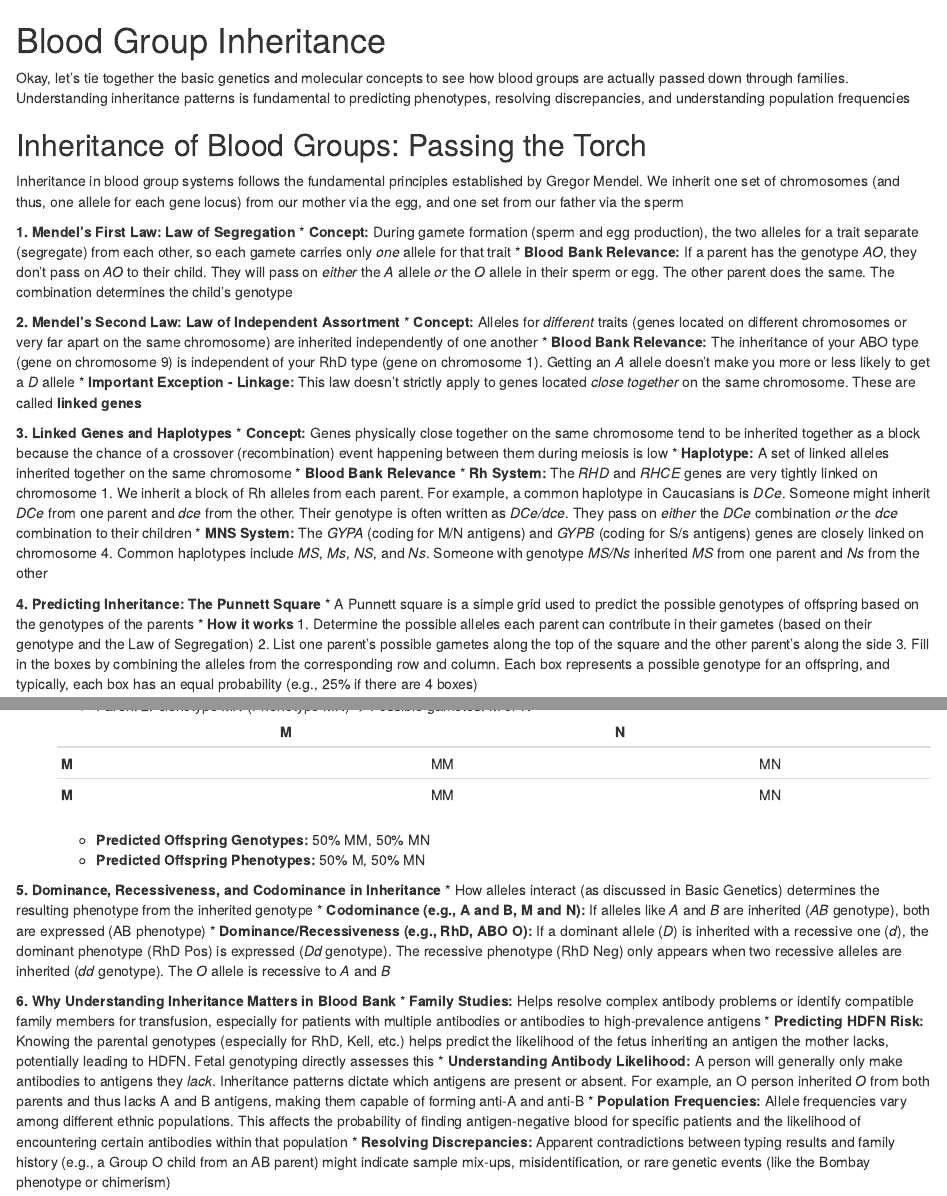
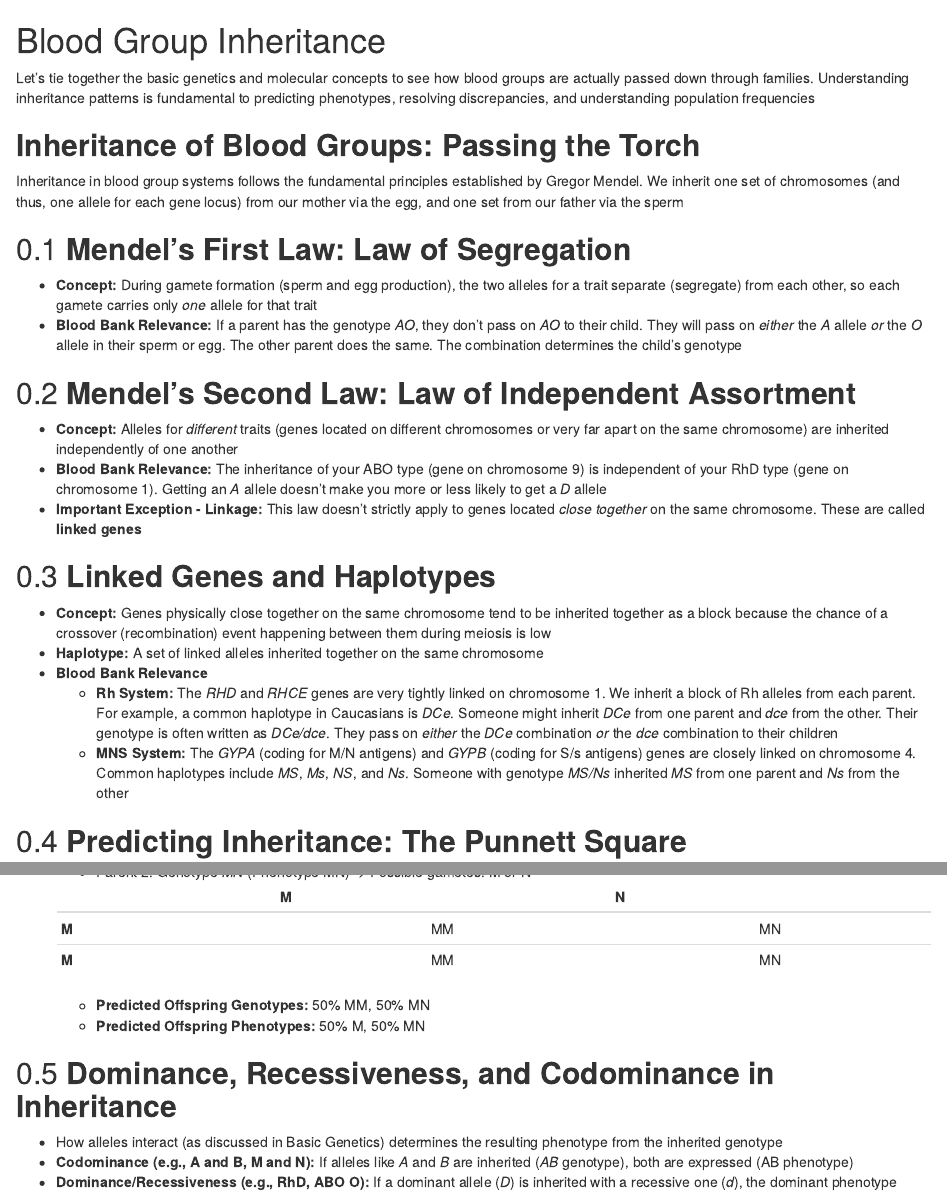
Before and after one commit to brettmrice/Clinical-Blood-Bank, an R Markdown document (Rmd/02-A-03.Rmd): the page in a window 1100 px wide, from its top, and a second part further down, joined at a grey line. Rendered offline with R 4.5, knitr and Pandoc, with nearby package versions; drawn as R Markdown's standard HTML page in place of the format the file asks for.

Commit message:
fix blood group inheritance layout

```diff
--- a/Rmd/02-A-03.Rmd
+++ b/Rmd/02-A-03.Rmd
@@ -1,28 +1,28 @@
 # Blood Group Inheritance {-}
 
-Okay, let's tie together the basic genetics and molecular concepts to see how blood groups are actually passed down through families. Understanding inheritance patterns is fundamental to predicting phenotypes, resolving discrepancies, and understanding population frequencies
+Let's tie together the basic genetics and molecular concepts to see how blood groups are actually passed down through families. Understanding inheritance patterns is fundamental to predicting phenotypes, resolving discrepancies, and understanding population frequencies
 
-## Inheritance of Blood Groups: Passing the Torch {-}
+## **Inheritance of Blood Groups: Passing the Torch** {-}
 
 Inheritance in blood group systems follows the fundamental principles established by Gregor Mendel. We inherit one set of chromosomes (and thus, one allele for each gene locus) from our mother via the egg, and one set from our father via the sperm
 
-**1. Mendel's First Law: Law of Segregation**
+## **Mendel's First Law: Law of Segregation**
 *   **Concept:** During gamete formation (sperm and egg production), the two alleles for a trait separate (segregate) from each other, so each gamete carries only *one* allele for that trait
 *   **Blood Bank Relevance:** If a parent has the genotype *AO*, they don't pass on *AO* to their child. They will pass on *either* the *A* allele *or* the *O* allele in their sperm or egg. The other parent does the same. The combination determines the child's genotype
 
-**2. Mendel's Second Law: Law of Independent Assortment**
+## **Mendel's Second Law: Law of Independent Assortment**
 *   **Concept:** Alleles for *different* traits (genes located on different chromosomes or very far apart on the same chromosome) are inherited independently of one another
 *   **Blood Bank Relevance:** The inheritance of your ABO type (gene on chromosome 9) is independent of your RhD type (gene on chromosome 1). Getting an *A* allele doesn't make you more or less likely to get a *D* allele
 *   **Important Exception - Linkage:** This law doesn't strictly apply to genes located *close together* on the same chromosome. These are called **linked genes**
 
-**3. Linked Genes and Haplotypes**
+## **Linked Genes and Haplotypes**
 *   **Concept:** Genes physically close together on the same chromosome tend to be inherited together as a block because the chance of a crossover (recombination) event happening between them during meiosis is low
 *   **Haplotype:** A set of linked alleles inherited together on the same chromosome
 *   **Blood Bank Relevance**
     *   **Rh System:** The *RHD* and *RHCE* genes are very tightly linked on chromosome 1. We inherit a block of Rh alleles from each parent. For example, a common haplotype in Caucasians is *DCe*. Someone might inherit *DCe* from one parent and *dce* from the other. Their genotype is often written as *DCe/dce*. They pass on *either* the *DCe* combination *or* the *dce* combination to their children
     *   **MNS System:** The *GYPA* (coding for M/N antigens) and *GYPB* (coding for S/s antigens) genes are closely linked on chromosome 4. Common haplotypes include *MS*, *Ms*, *NS*, and *Ns*. Someone with genotype *MS/Ns* inherited *MS* from one parent and *Ns* from the other
 
-**4. Predicting Inheritance: The Punnett Square**
+## **Predicting Inheritance: The Punnett Square**
 *   A Punnett square is a simple grid used to predict the possible genotypes of offspring based on the genotypes of the parents
 *   **How it works**
     1.  Determine the possible alleles each parent can contribute in their gametes (based on their genotype and the Law of Segregation)
@@ -65,12 +65,12 @@ Inheritance in blood group systems follows the fundamental principles establishe
     *   **Predicted Offspring Genotypes:** 50% MM, 50% MN
     *   **Predicted Offspring Phenotypes:** 50% M, 50% MN
 
-**5. Dominance, Recessiveness, and Codominance in Inheritance**
+## **Dominance, Recessiveness, and Codominance in Inheritance**
 *   How alleles interact (as discussed in Basic Genetics) determines the resulting phenotype from the inherited genotype
 *   **Codominance (e.g., A and B, M and N):** If alleles like *A* and *B* are inherited (*AB* genotype), both are expressed (AB phenotype)
 *   **Dominance/Recessiveness (e.g., RhD, ABO O):** If a dominant allele (*D*) is inherited with a recessive one (*d*), the dominant phenotype (RhD Pos) is expressed (*Dd* genotype). The recessive phenotype (RhD Neg) only appears when two recessive alleles are inherited (*dd* genotype). The *O* allele is recessive to *A* and *B*
 
-**6. Why Understanding Inheritance Matters in Blood Bank**
+## **Why Understanding Inheritance Matters in Blood Bank**
 *   **Family Studies:** Helps resolve complex antibody problems or identify compatible family members for transfusion, especially for patients with multiple antibodies or antibodies to high-prevalence antigens
 *   **Predicting HDFN Risk:** Knowing the parental genotypes (especially for RhD, Kell, etc.) helps predict the likelihood of the fetus inheriting an antigen the mother lacks, potentially leading to HDFN. Fetal genotyping directly assesses this
 *   **Understanding Antibody Likelihood:** A person will generally only make antibodies to antigens they *lack*. Inheritance patterns dictate which antigens are present or absent. For example, an O person inherited *O* from both parents and thus lacks A and B antigens, making them capable of forming anti-A and anti-B
```
Also changed, not shown: docs/reference-keys.txt, docs/search.json, Rmd/02-A-03.Rmd (2 more changed lines), 2 other files.
